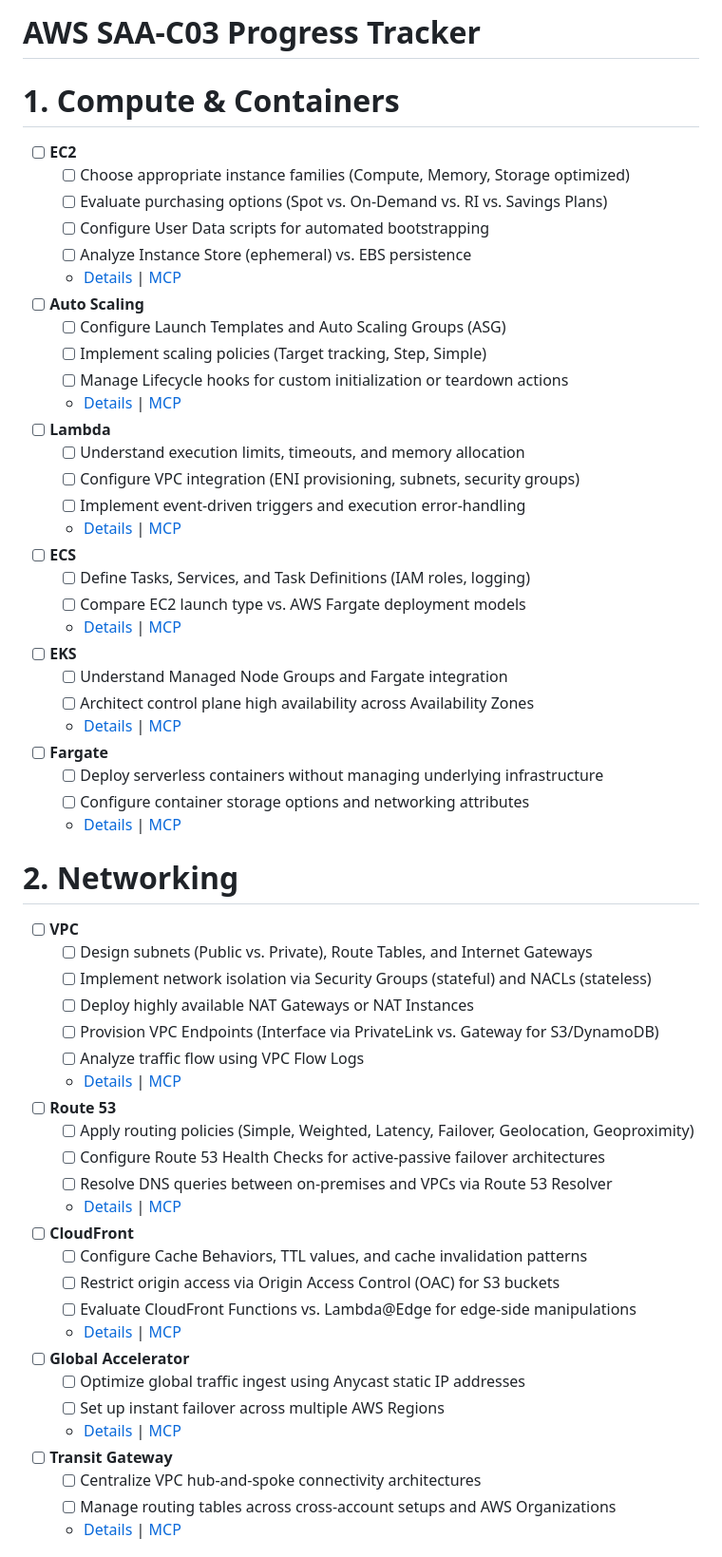
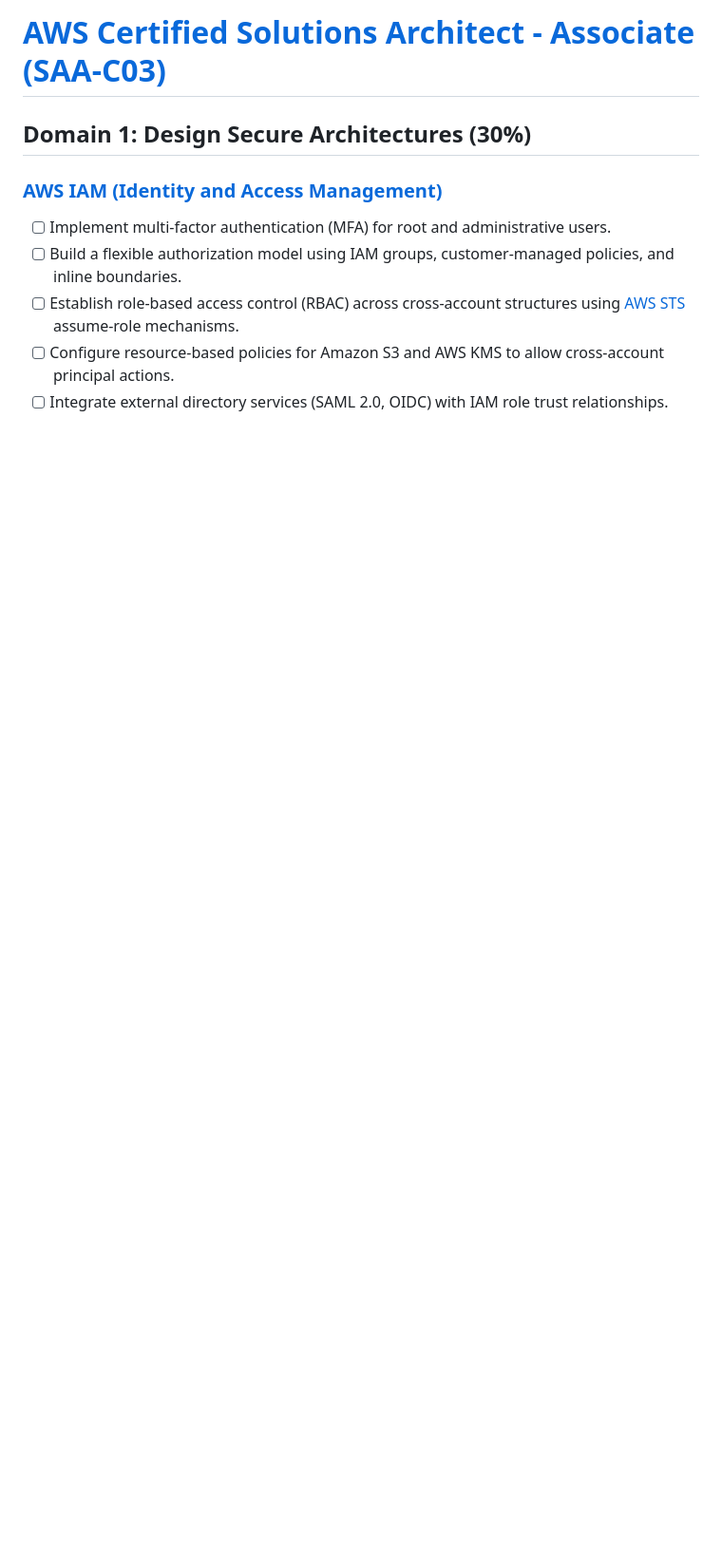
Before and after one commit to Eniadebisi/Solutions_Architect, a Markdown page: notes/ReadMe.md, the part around one of its changes. Shown at 95% size. Drawn GitHub-style; blank space fills up the shorter version.

```diff
--- a/notes/ReadMe.md
+++ b/notes/ReadMe.md
@@ -1,59 +1,11 @@
-# AWS SAA-C03 Progress Tracker
+# [AWS Certified Solutions Architect - Associate (SAA-C03)](https://docs.aws.amazon.com/aws-certification/latest/solutions-architect-associate-03/solutions-architect-associate-03.html)
 
-# 1. Compute & Containers
-  - [ ] **EC2**
-    - [ ] Choose appropriate instance families (Compute, Memory, Storage optimized)
-    - [ ] Evaluate purchasing options (Spot vs. On-Demand vs. RI vs. Savings Plans)
-    - [ ] Configure User Data scripts for automated bootstrapping
-    - [ ] Analyze Instance Store (ephemeral) vs. EBS persistence
-    - [Details]() | [MCP]()
-  - [ ] **Auto Scaling**
-    - [ ] Configure Launch Templates and Auto Scaling Groups (ASG)
-    - [ ] Implement scaling policies (Target tracking, Step, Simple)
-    - [ ] Manage Lifecycle hooks for custom initialization or teardown actions
-    - [Details]() | [MCP]()
-  - [ ] **Lambda**
-    - [ ] Understand execution limits, timeouts, and memory allocation
-    - [ ] Configure VPC integration (ENI provisioning, subnets, security groups)
-    - [ ] Implement event-driven triggers and execution error-handling
-    - [Details]() | [MCP]()
-  - [ ] **ECS**
-    - [ ] Define Tasks, Services, and Task Definitions (IAM roles, logging)
-    - [ ] Compare EC2 launch type vs. AWS Fargate deployment models
-    - [Details]() | [MCP]()
-  - [ ] **EKS**
-    - [ ] Understand Managed Node Groups and Fargate integration
-    - [ ] Architect control plane high availability across Availability Zones
-    - [Details]() | [MCP]()
-  - [ ] **Fargate**
-    - [ ] Deploy serverless containers without managing underlying infrastructure
-    - [ ] Configure container storage options and networking attributes
-    - [Details]() | [MCP]()
+## Domain 1: Design Secure Architectures (30%)
 
-# 2. Networking
-  - [ ] **VPC**
-    - [ ] Design subnets (Public vs. Private), Route Tables, and Internet Gateways
-    - [ ] Implement network isolation via Security Groups (stateful) and NACLs (stateless)
-    - [ ] Deploy highly available NAT Gateways or NAT Instances
-    - [ ] Provision VPC Endpoints (Interface via PrivateLink vs. Gateway for S3/DynamoDB)
-    - [ ] Analyze traffic flow using VPC Flow Logs
-    - [Details]() | [MCP]()
-  - [ ] **Route 53**
-    - [ ] Apply routing policies (Simple, Weighted, Latency, Failover, Geolocation, Geoproximity)
-    - [ ] Configure Route 53 Health Checks for active-passive failover architectures
-    - [ ] Resolve DNS queries between on-premises and VPCs via Route 53 Resolver
-    - [Details]() | [MCP]()
-  - [ ] **CloudFront**
-    - [ ] Configure Cache Behaviors, TTL values, and cache invalidation patterns
-    - [ ] Restrict origin access via Origin Access Control (OAC) for S3 buckets
-    - [ ] Evaluate CloudFront Functions vs. Lambda@Edge for edge-side manipulations
-    - [Details]() | [MCP]()
-  - [ ] **Global Accelerator**
-    - [ ] Optimize global traffic ingest using Anycast static IP addresses
-    - [ ] Set up instant failover across multiple AWS Regions
-    - [Details]() | [MCP]()
-  - [ ] **Transit Gateway**
-    - [ ] Centralize VPC hub-and-spoke connectivity architectures
-    - [ ] Manage routing tables across cross-account setups and AWS Organizations
-    - [Details]() | [MCP]()
+### [AWS IAM (Identity and Access Management)](https://docs.aws.amazon.com/iam/)
+- [ ] Implement multi-factor authentication (MFA) for root and administrative users.
+- [ ] Build a flexible authorization model using IAM groups, customer-managed policies, and inline boundaries.
+- [ ] Establish role-based access control (RBAC) across cross-account structures using [AWS STS](https://docs.aws.amazon.com/STS/) assume-role mechanisms.
+- [ ] Configure resource-based policies for Amazon S3 and AWS KMS to allow cross-account principal actions.
+- [ ] Integrate external directory services (SAML 2.0, OIDC) with IAM role trust relationships.
 
```
Also changed, not shown: other parts of notes/ReadMe.md (+121 -91 lines).
